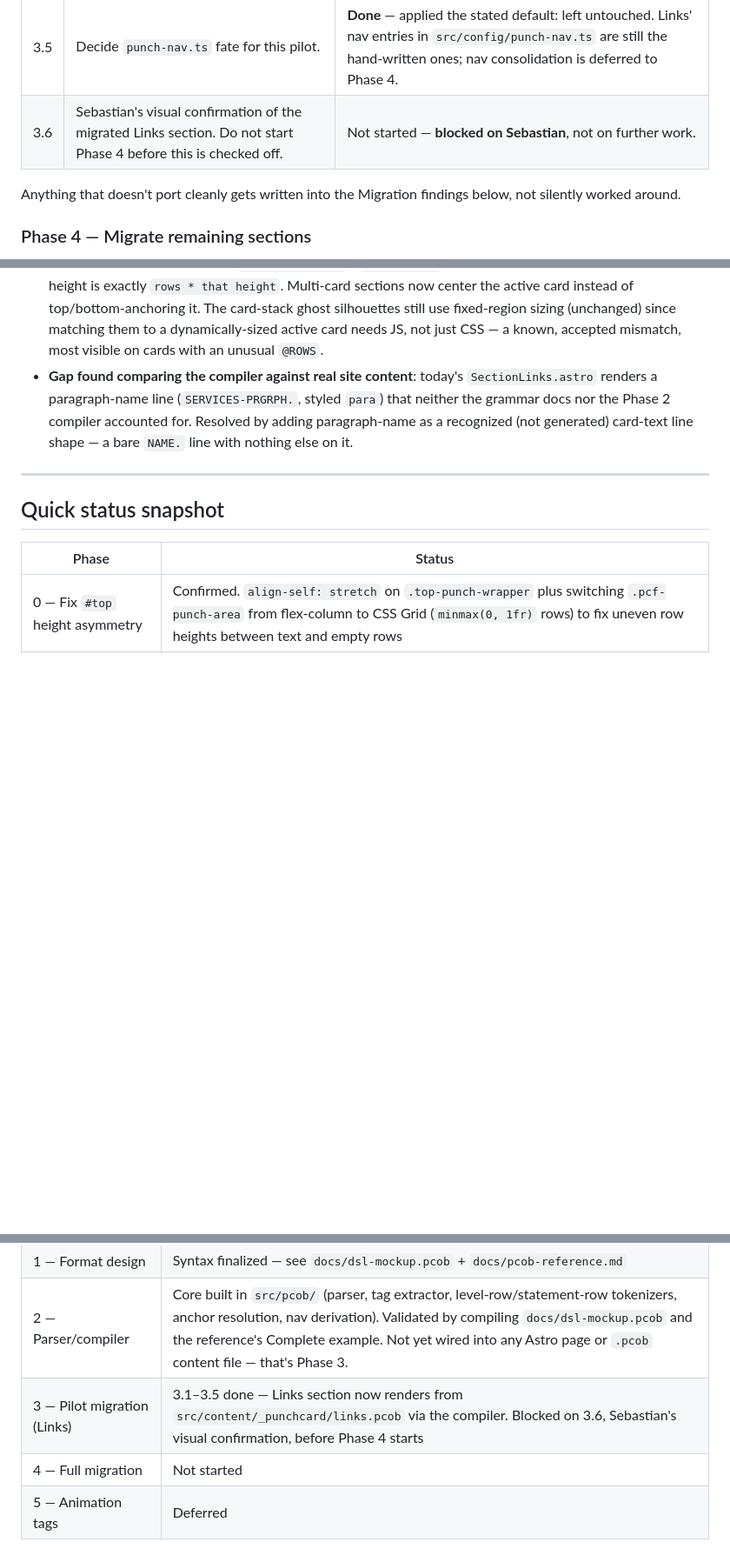
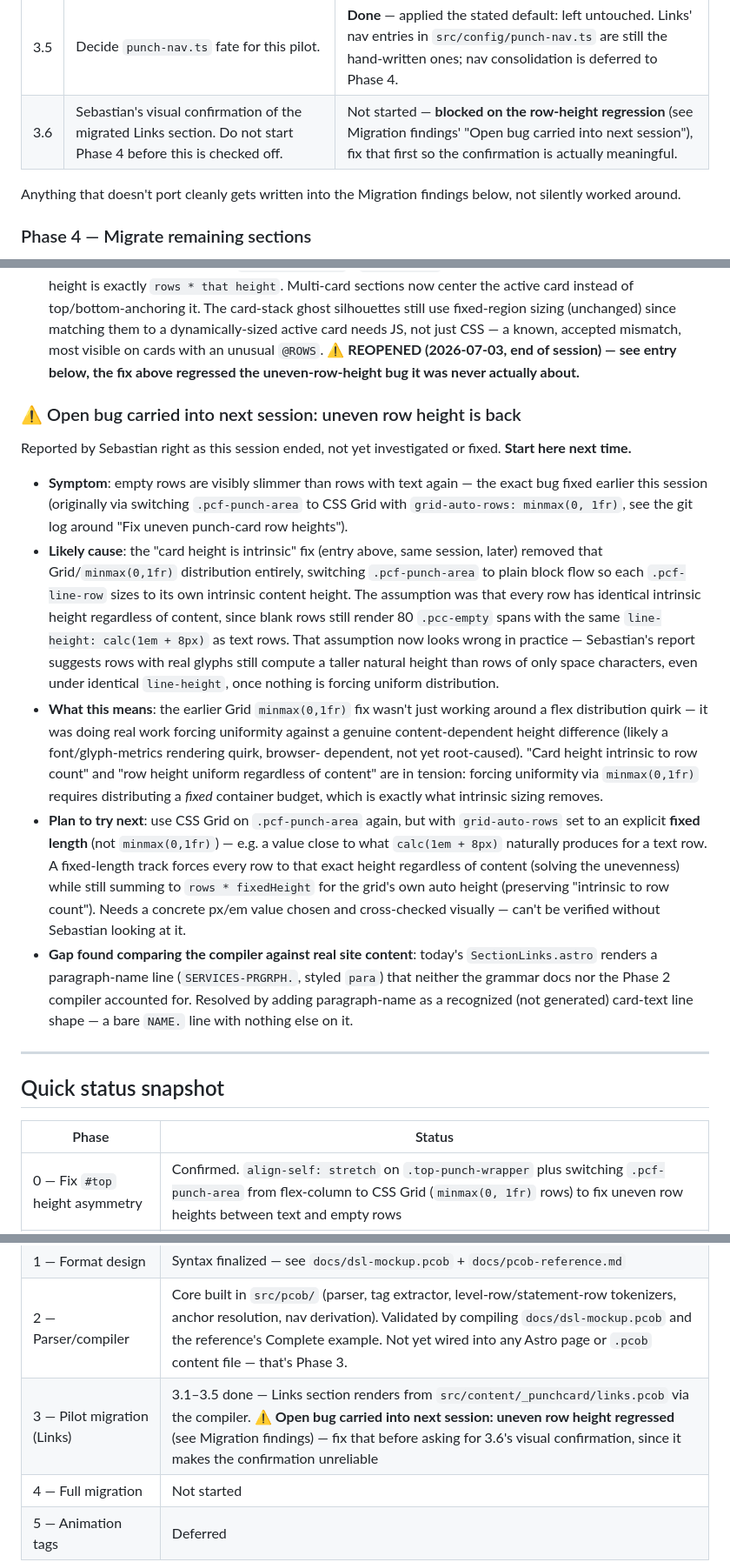
Before and after one commit to SuppenSeebi/landing-homepage, a Markdown page: docs/punch-card-content-system.md, 3 parts joined by grey strips. Shown at 87% size. Drawn GitHub-style; blank space fills up the shorter version.

Commit message:
Document row-height regression found at end of session, not yet fixed
Sebastian reported the uneven-row-height bug (empty rows slimmer than
text rows) is back, right as this session ended - not investigated
live. Documented in Migration findings with a hypothesis: this
session's "intrinsic card height" CSS change removed the CSS Grid
minmax(0,1fr) distribution that was actually forcing row-height
uniformity, not just working around a flex quirk as assumed. The two
goals (intrinsic card height, uniform row height) are in tension and
need a combined fix - likely grid-auto-rows with a fixed length
instead of minmax(0,1fr). Flagged in the status table and 3.6's
checklist state so Phase 3 doesn't proceed to visual confirmation
until this is fixed.

Co-Authored-By: Claude Sonnet 5 <noreply@anthropic.com>

```diff
--- a/docs/punch-card-content-system.md
+++ b/docs/punch-card-content-system.md
@@ -175,7 +175,7 @@ the durable record, not the conversation.
 | 3.3 | Wire `SectionLinks.astro` to compile 3.2's file and feed the result into the existing `<PunchCard>` props. | **Done** — `SERVICES-PRGRPH`/`SOCIALS-PRGRPH` cards looked up by name from the compiled section; hand-written `LINES`/`CALL_LINKS` arrays deleted. |
 | 3.4 | Verify structural equivalence against the current hand-written arrays. | **Done** — compiled `lines` are byte-identical to both hand-written arrays (verified via a scratch diff script, not committed — no test runner configured yet). `callLinks` differ from the old shared object by design/improvement: the compiler emits precise per-card link maps instead of one object with irrelevant keys reused across both cards; functionally equivalent since `PunchCard.astro` only looks up keys that exist in that card's own rendered text. `astro build` (via `node_modules/.bin/astro build`, since neither `pnpm` nor `npx astro` were on PATH in this shell) completed with no errors; output HTML contains the expected compiled text. |
 | 3.5 | Decide `punch-nav.ts` fate for this pilot. | **Done** — applied the stated default: left untouched. Links' nav entries in `src/config/punch-nav.ts` are still the hand-written ones; nav consolidation is deferred to Phase 4. |
-| 3.6 | Sebastian's visual confirmation of the migrated Links section. Do not start Phase 4 before this is checked off. | Not started — **blocked on Sebastian**, not on further work. |
+| 3.6 | Sebastian's visual confirmation of the migrated Links section. Do not start Phase 4 before this is checked off. | Not started — **blocked on the row-height regression** (see Migration findings' "Open bug carried into next session"), fix that first so the confirmation is actually meaningful. |
 
 Anything that doesn't port cleanly gets written into the Migration findings below, not
 silently worked around.
@@ -268,6 +268,37 @@ was decided and why, and what was found not to port cleanly.
   top/bottom-anchoring it. The card-stack ghost silhouettes still use fixed-region sizing
   (unchanged) since matching them to a dynamically-sized active card needs JS, not just CSS —
   a known, accepted mismatch, most visible on cards with an unusual `@ROWS`.
+  **⚠ REOPENED (2026-07-03, end of session) — see entry below, the fix above regressed the
+  uneven-row-height bug it was never actually about.**
+
+### ⚠ Open bug carried into next session: uneven row height is back
+Reported by Sebastian right as this session ended, not yet investigated or fixed. **Start here
+next time.**
+
+- **Symptom**: empty rows are visibly slimmer than rows with text again — the exact bug fixed
+  earlier this session (originally via switching `.pcf-punch-area` to CSS Grid with
+  `grid-auto-rows: minmax(0, 1fr)`, see the git log around "Fix uneven punch-card row heights").
+- **Likely cause**: the "card height is intrinsic" fix (entry above, same session, later) removed
+  that Grid/`minmax(0,1fr)` distribution entirely, switching `.pcf-punch-area` to plain block
+  flow so each `.pcf-line-row` sizes to its own intrinsic content height. The assumption was that
+  every row has identical intrinsic height regardless of content, since blank rows still render
+  80 `.pcc-empty` spans with the same `line-height: calc(1em + 8px)` as text rows. That assumption
+  now looks wrong in practice — Sebastian's report suggests rows with real glyphs still compute a
+  taller natural height than rows of only space characters, even under identical `line-height`,
+  once nothing is forcing uniform distribution.
+- **What this means**: the earlier Grid `minmax(0,1fr)` fix wasn't just working around a flex
+  distribution quirk — it was doing real work forcing uniformity against a genuine
+  content-dependent height difference (likely a font/glyph-metrics rendering quirk, browser-
+  dependent, not yet root-caused). "Card height intrinsic to row count" and "row height uniform
+  regardless of content" are in tension: forcing uniformity via `minmax(0,1fr)` requires
+  distributing a *fixed* container budget, which is exactly what intrinsic sizing removes.
+- **Plan to try next**: use CSS Grid on `.pcf-punch-area` again, but with `grid-auto-rows` set to
+  an explicit **fixed length** (not `minmax(0,1fr)`) — e.g. a value close to what
+  `calc(1em + 8px)` naturally produces for a text row. A fixed-length track forces every row to
+  that exact height regardless of content (solving the unevenness) while still summing to
+  `rows * fixedHeight` for the grid's own auto height (preserving "intrinsic to row count").
+  Needs a concrete px/em value chosen and cross-checked visually — can't be verified without
+  Sebastian looking at it.
 - **Gap found comparing the compiler against real site content**: today's `SectionLinks.astro`
   renders a paragraph-name line (`SERVICES-PRGRPH.`, styled `para`) that neither the grammar docs
   nor the Phase 2 compiler accounted for. Resolved by adding paragraph-name as a recognized (not
@@ -282,6 +313,6 @@ was decided and why, and what was found not to port cleanly.
 | 0 — Fix `#top` height asymmetry | Confirmed. `align-self: stretch` on `.top-punch-wrapper` plus switching `.pcf-punch-area` from flex-column to CSS Grid (`minmax(0, 1fr)` rows) to fix uneven row heights between text and empty rows |
 | 1 — Format design | Syntax finalized — see `docs/dsl-mockup.pcob` + `docs/pcob-reference.md` |
 | 2 — Parser/compiler | Core built in `src/pcob/` (parser, tag extractor, level-row/statement-row tokenizers, anchor resolution, nav derivation). Validated by compiling `docs/dsl-mockup.pcob` and the reference's Complete example. Not yet wired into any Astro page or `.pcob` content file — that's Phase 3. |
-| 3 — Pilot migration (Links) | 3.1–3.5 done — Links section now renders from `src/content/_punchcard/links.pcob` via the compiler. Blocked on 3.6, Sebastian's visual confirmation, before Phase 4 starts |
+| 3 — Pilot migration (Links) | 3.1–3.5 done — Links section renders from `src/content/_punchcard/links.pcob` via the compiler. **⚠ Open bug carried into next session: uneven row height regressed** (see Migration findings) — fix that before asking for 3.6's visual confirmation, since it makes the confirmation unreliable |
 | 4 — Full migration | Not started |
 | 5 — Animation tags | Deferred |
```
